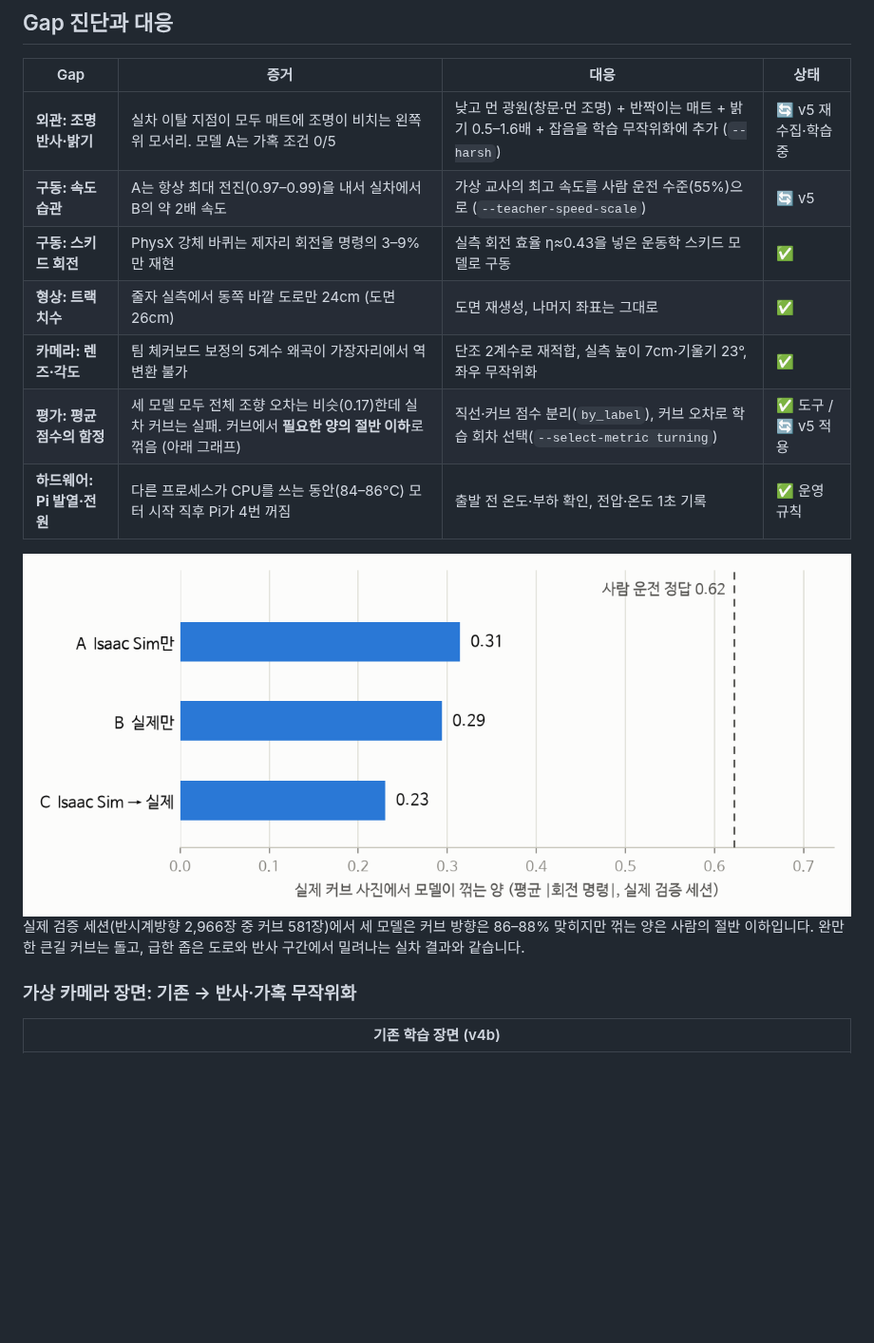
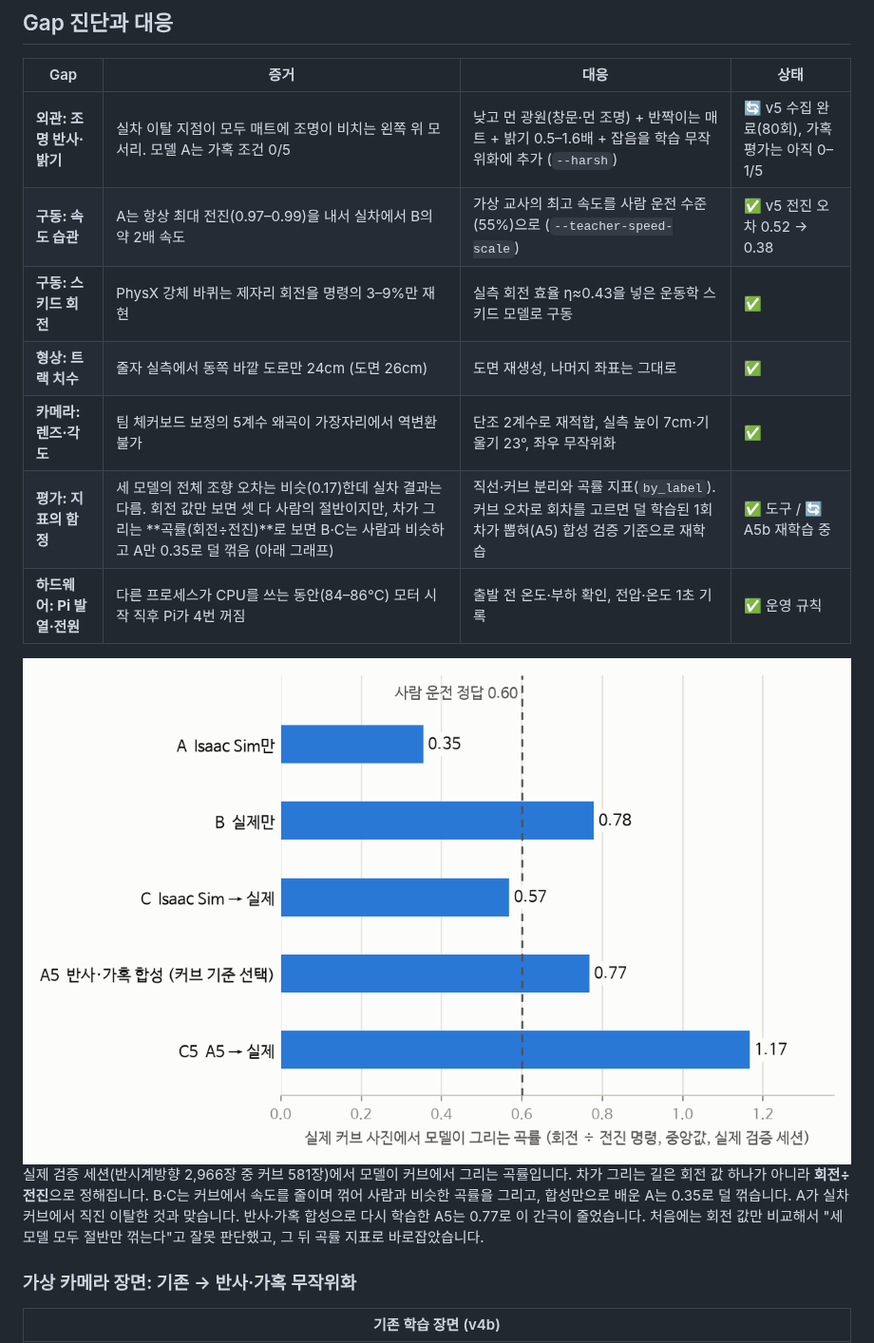
Before and after one commit to gawbi/track-digital-twin, a Markdown page: README.md, the part around one of its changes. Shown at 95% size. Drawn GitHub-style; pictures changed too: docs/images/curve_steering_light.png; blank space fills up the shorter version.

```diff
--- a/README.md
+++ b/README.md
@@ -35,12 +35,12 @@ flowchart LR
 
 | Gap | 증거 | 대응 | 상태 |
 |---|---|---|---|
-| **외관: 조명 반사·밝기** | 실차 이탈 지점이 모두 매트에 조명이 비치는 왼쪽 위 모서리. 모델 A는 가혹 조건 0/5 | 낮고 먼 광원(창문·먼 조명) + 반짝이는 매트 + 밝기 0.5–1.6배 + 잡음을 학습 무작위화에 추가 (`--harsh`) | 🔄 v5 재수집·학습 중 |
-| **구동: 속도 습관** | A는 항상 최대 전진(0.97–0.99)을 내서 실차에서 B의 약 2배 속도 | 가상 교사의 최고 속도를 사람 운전 수준(55%)으로 (`--teacher-speed-scale`) | 🔄 v5 |
+| **외관: 조명 반사·밝기** | 실차 이탈 지점이 모두 매트에 조명이 비치는 왼쪽 위 모서리. 모델 A는 가혹 조건 0/5 | 낮고 먼 광원(창문·먼 조명) + 반짝이는 매트 + 밝기 0.5–1.6배 + 잡음을 학습 무작위화에 추가 (`--harsh`) | 🔄 v5 수집 완료(80회), 가혹 평가는 아직 0–1/5 |
+| **구동: 속도 습관** | A는 항상 최대 전진(0.97–0.99)을 내서 실차에서 B의 약 2배 속도 | 가상 교사의 최고 속도를 사람 운전 수준(55%)으로 (`--teacher-speed-scale`) | ✅ v5 전진 오차 0.52 → 0.38 |
 | **구동: 스키드 회전** | PhysX 강체 바퀴는 제자리 회전을 명령의 3–9%만 재현 | 실측 회전 효율 η≈0.43을 넣은 운동학 스키드 모델로 구동 | ✅ |
 | **형상: 트랙 치수** | 줄자 실측에서 동쪽 바깥 도로만 24cm (도면 26cm) | 도면 재생성, 나머지 좌표는 그대로 | ✅ |
 | **카메라: 렌즈·각도** | 팀 체커보드 보정의 5계수 왜곡이 가장자리에서 역변환 불가 | 단조 2계수로 재적합, 실측 높이 7cm·기울기 23°, 좌우 무작위화 | ✅ |
-| **평가: 평균 점수의 함정** | 세 모델 모두 전체 조향 오차는 비슷(0.17)한데 실차 커브는 실패. 커브에서 **필요한 양의 절반 이하**로 꺾음 (아래 그래프) | 직선·커브 점수 분리(`by_label`), 커브 오차로 학습 회차 선택(`--select-metric turning`) | ✅ 도구 / 🔄 v5 적용 |
+| **평가: 지표의 함정** | 세 모델의 전체 조향 오차는 비슷(0.17)한데 실차 결과는 다름. 회전 값만 보면 셋 다 사람의 절반이지만, 차가 그리는 **곡률(회전÷전진)**로 보면 B·C는 사람과 비슷하고 A만 0.35로 덜 꺾음 (아래 그래프) | 직선·커브 분리와 곡률 지표(`by_label`). 커브 오차로 회차를 고르면 덜 학습된 1회차가 뽑혀(A5) 합성 검증 기준으로 재학습 | ✅ 도구 / 🔄 A5b 재학습 중 |
 | **하드웨어: Pi 발열·전원** | 다른 프로세스가 CPU를 쓰는 동안(84–86°C) 모터 시작 직후 Pi가 4번 꺼짐 | 출발 전 온도·부하 확인, 전압·온도 1초 기록 | ✅ 운영 규칙 |
 
 <picture>
@@ -49,8 +49,10 @@ flowchart LR
 </picture>
 
-실제 검증 세션(반시계방향 2,966장 중 커브 581장)에서 세 모델은 커브 방향은 86–88% 맞히지만
-꺾는 양은 사람의 절반 이하입니다. 완만한 큰길 커브는 돌고, 급한 좁은 도로와 반사 구간에서 밀려나는
-실차 결과와 같습니다.
+실제 검증 세션(반시계방향 2,966장 중 커브 581장)에서 모델이 커브에서 그리는 곡률입니다. 차가 그리는 길은
+회전 값 하나가 아니라 **회전÷전진**으로 정해집니다. B·C는 커브에서 속도를 줄이며 꺾어 사람과 비슷한 곡률을
+그리고, 합성만으로 배운 A는 0.35로 덜 꺾습니다. A가 실차 커브에서 직진 이탈한 것과 맞습니다.
+반사·가혹 합성으로 다시 학습한 A5는 0.77로 이 간극이 줄었습니다. 처음에는 회전 값만 비교해서
+"세 모델 모두 절반만 꺾는다"고 잘못 판단했고, 그 뒤 곡률 지표로 바로잡았습니다.
 
 ### 가상 카메라 장면: 기존 → 반사·가혹 무작위화
 
```
Also changed, not shown: other parts of README.md (+12 -7 lines), docs/validation.md (+25 -9 lines), docs/images/curve_steering_dark.png, 2 other files.
